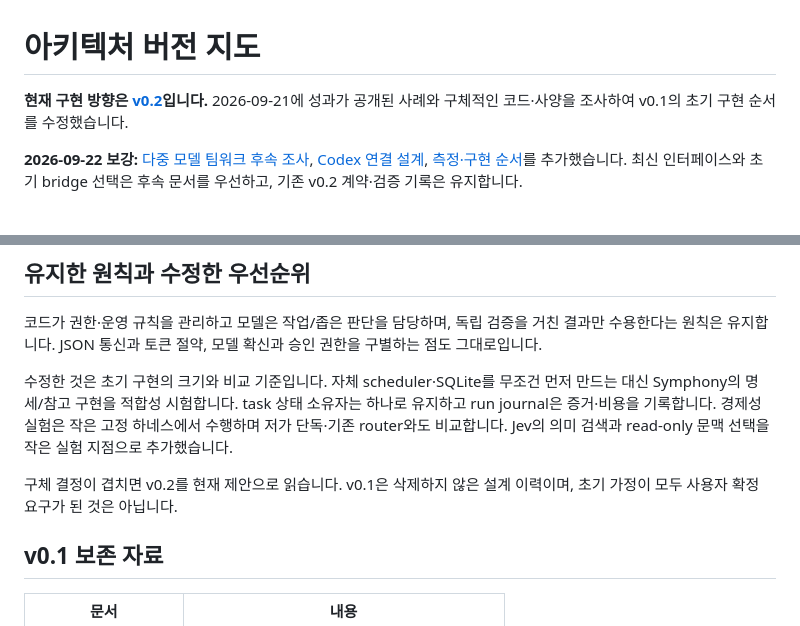
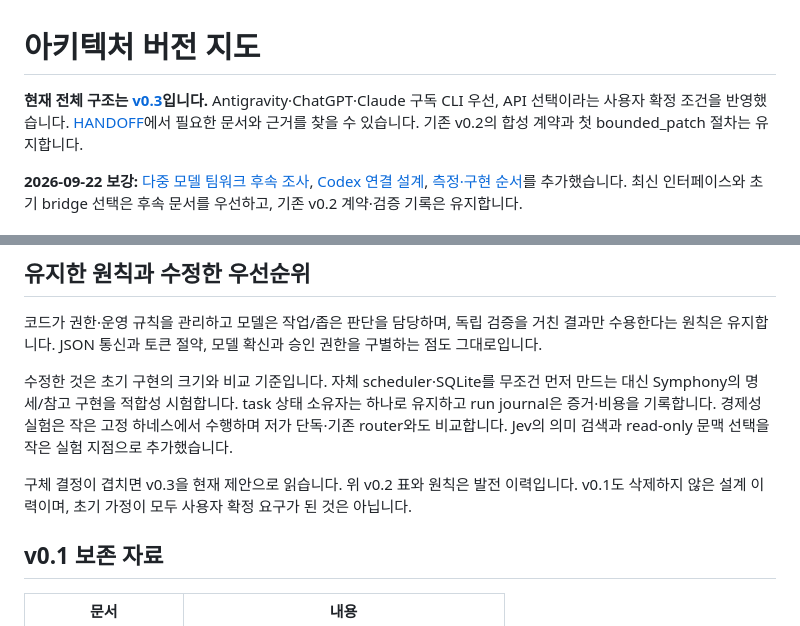
Before and after one commit to inlight37-design/decision-model_lab, a Markdown page: docs/architecture/README.md, 2 parts joined by grey strips. Rendered like a GitHub page.

Commit message:
docs: add subscription-first architecture v0.3 — README.md

```diff
--- a/docs/architecture/README.md
+++ b/docs/architecture/README.md
@@ -1,6 +1,6 @@
 # 아키텍처 버전 지도
 
-**현재 구현 방향은 [v0.2](v0.2/README.md)입니다.** 2026-09-21에 성과가 공개된 사례와 구체적인 코드·사양을 조사하여 v0.1의 초기 구현 순서를 수정했습니다.
+**현재 전체 구조는 [v0.3](v0.3/README.md)입니다.** Antigravity·ChatGPT·Claude 구독 CLI 우선, API 선택이라는 사용자 확정 조건을 반영했습니다. [HANDOFF](v0.3/HANDOFF.md)에서 필요한 문서와 근거를 찾을 수 있습니다. 기존 v0.2의 합성 계약과 첫 bounded_patch 절차는 유지합니다.
 
 **2026-09-22 보강:** [다중 모델 팀워크 후속 조사](../research-2026-09-22/README.md), [Codex 연결 설계](../research-2026-09-22/codex-bridge.md), [측정·구현 순서](../research-2026-09-22/measurement-and-rollout.md)를 추가했습니다. 최신 인터페이스와 초기 bridge 선택은 후속 문서를 우선하고, 기존 v0.2 계약·검증 기록은 유지합니다.
 
@@ -20,7 +20,7 @@
 
 수정한 것은 초기 구현의 크기와 비교 기준입니다. 자체 scheduler·SQLite를 무조건 먼저 만드는 대신 Symphony의 명세/참고 구현을 적합성 시험합니다. task 상태 소유자는 하나로 유지하고 run journal은 증거·비용을 기록합니다. 경제성 실험은 작은 고정 하네스에서 수행하며 저가 단독·기존 router와도 비교합니다. Jev의 의미 검색과 read-only 문맥 선택을 작은 실험 지점으로 추가했습니다.
 
-구체 결정이 겹치면 v0.2를 현재 제안으로 읽습니다. v0.1은 삭제하지 않은 설계 이력이며, 초기 가정이 모두 사용자 확정 요구가 된 것은 아닙니다.
+구체 결정이 겹치면 v0.3을 현재 제안으로 읽습니다. 위 v0.2 표와 원칙은 발전 이력입니다. v0.1도 삭제하지 않은 설계 이력이며, 초기 가정이 모두 사용자 확정 요구가 된 것은 아닙니다.
 
 ## v0.1 보존 자료
 
```
